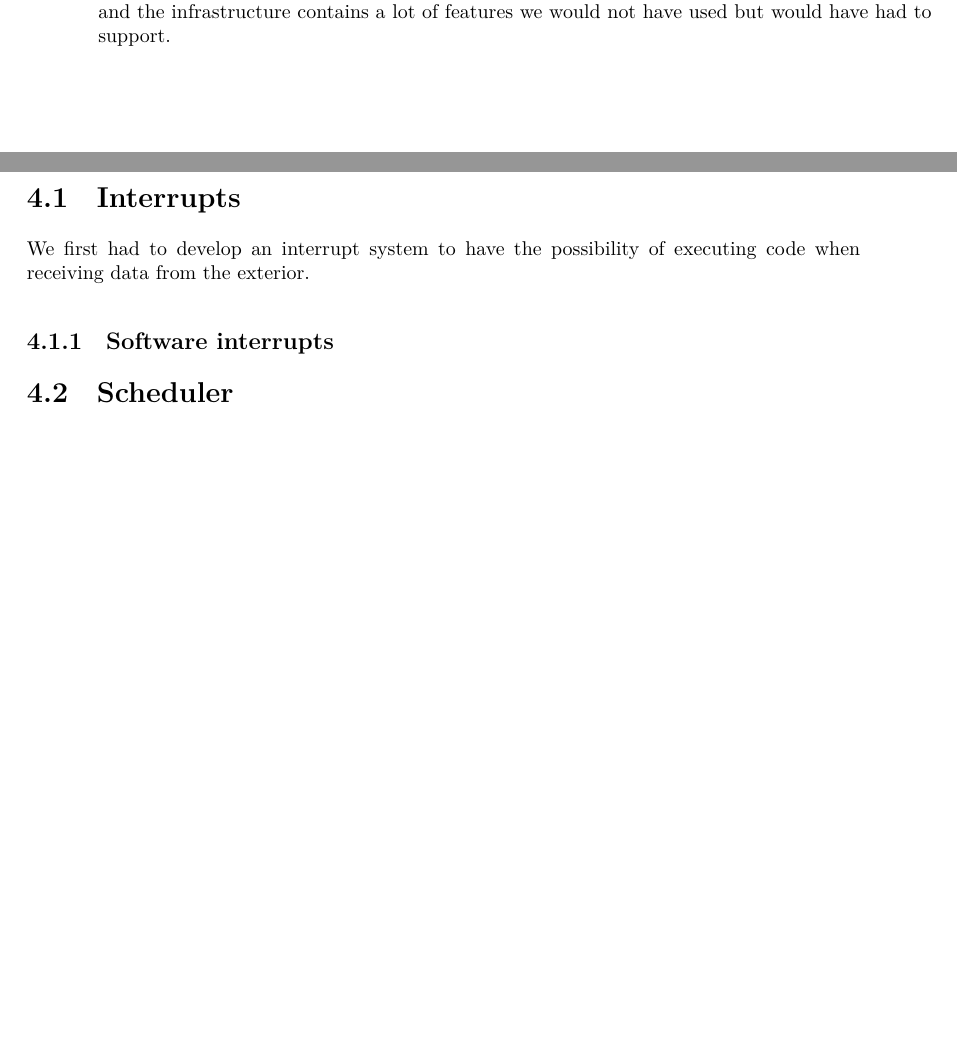
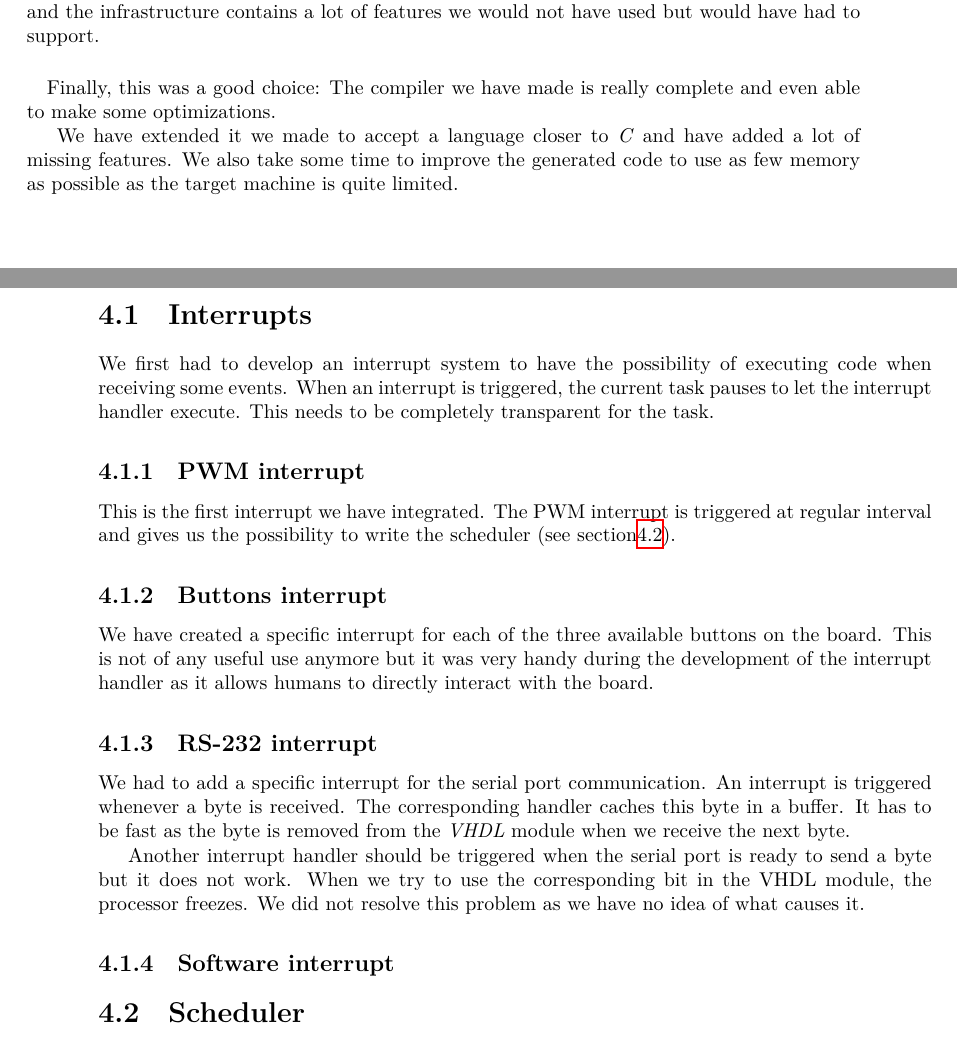
Before and after one commit to mcarton/CRAPS-Kernel, a LaTeX thesis (ProjectManagement/FinalReport.tex): two parts of pages 10 and 11 of 20 before the commit and two parts of pages 11 and 12 of 21 after it, joined at a grey line, cut so that both start at the same text, the shorter picture padded with empty space. Compiled offline with XeLaTeX.

Commit message:
Complete FinalReport

```diff
--- a/ProjectManagement/FinalReport.tex
+++ b/ProjectManagement/FinalReport.tex
@@ -278,14 +278,47 @@
         a lot of features we would not have used but would have had to
         support.
 
+        \paragraph{}
+        Finally, this was a good choice: The compiler we have made is really
+        complete and even able to make some optimizations.
+
+        We have extended it we made to accept a language closer to \emph{C} and
+        have added a lot of missing features. We also take some time to improve
+        the generated code to use as few memory as possible as the target
+        machine is quite limited.
+
   \chapter{Implementation phase}
     \section{Interrupts}
       We first had to develop an interrupt system to have the possibility of
-      executing code when receiving data from the exterior.
+      executing code when receiving some events. When an interrupt is triggered,
+      the current task pauses to let the interrupt handler execute. This needs
+      to be completely transparent for the task.
 
-      \subsection{Software interrupts}
+      \subsection{PWM interrupt}
+        This is the first interrupt we have integrated. The PWM interrupt is
+        triggered at regular interval and gives us the possibility to write the
+        scheduler (see section\ref{sec:scheduler}).
 
-    \section{Scheduler}
+      \subsection{Buttons interrupt}
+        We have created a specific interrupt for each of the three available
+        buttons on the board. This is not of any useful use anymore but it was
+        very handy during the development of the interrupt handler as it allows
+        humans to directly interact with the board.
+
+      \subsection{RS-232 interrupt}
+        We had to add a specific interrupt for the serial port communication.
+        An interrupt is triggered whenever a byte is received. The corresponding
+        handler caches this byte in a buffer. It has to be fast as the byte
+        is removed from the \emph{VHDL} module when we receive the next byte.
+
+        Another interrupt handler should be triggered when the serial port is
+        ready to send a byte but it does not work. When we try to use the
+        corresponding bit in the VHDL module, the processor freezes. We did not
+        resolve this problem as we have no idea of what causes it.
+
+      \subsection{Software interrupt}
+
+    \section{Scheduler}\label{sec:scheduler}
       The scheduler is the component that makes it possible to execute more than
       one task at a time: It will switch between all running task in a very fast
       way, giving the illusion that all processes runs at the same time.
```
Also changed, not shown: ProjectManagement/FinalReport.tex (63 more changed lines).
